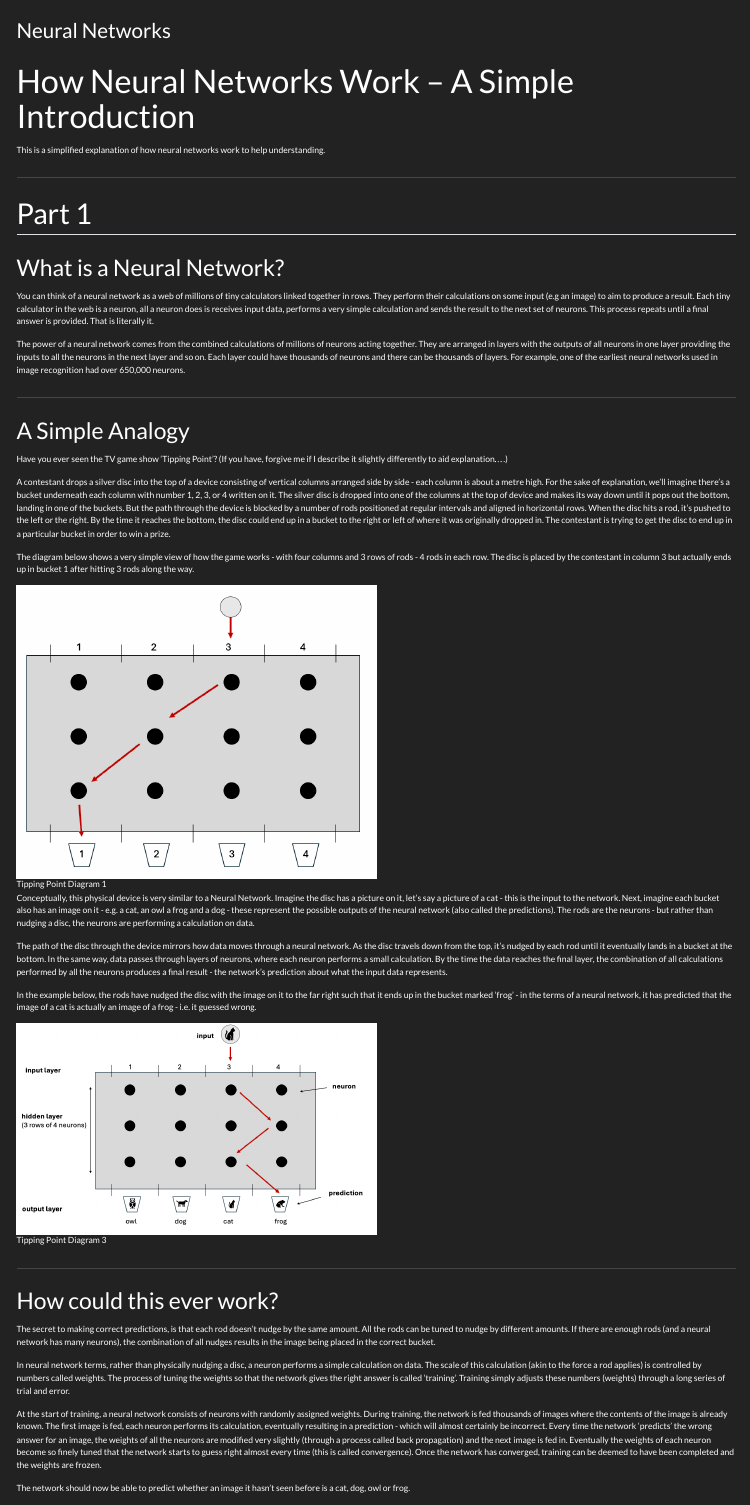
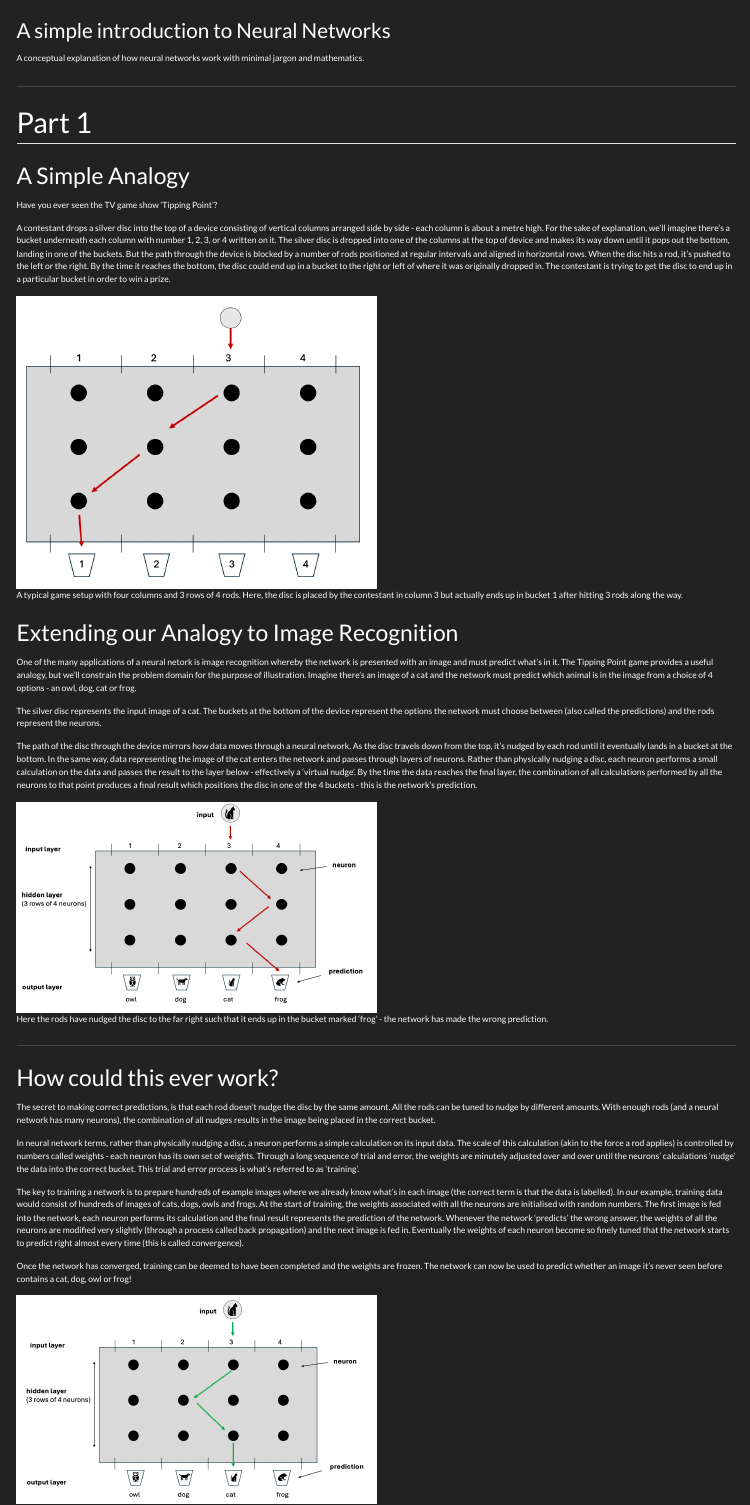
Before and after one commit to patrick-lowry/patrick-lowry-dotcom, a Quarto document (ml-book/chapters/neural_networks.qmd): the page in a window 1100 px wide, from its top. Rendered offline with R 4.5, knitr and Pandoc in place of Quarto, with nearby package versions; menus at the side of the page are left out.

Commit message:
updated part 1

```diff
--- a/assets/css/custom-dark.css
+++ b/assets/css/custom-dark.css
@@ -1,3 +1,11 @@
 body {
   font-size: 0.9rem;
 }
+
+figcaption {
+  font-style: italic;
+  font-size: 0.8rem;
+  width: 50%;
+  text-align: center;
+  color: inherit;
+}
--- a/ml-book/chapters/neural_networks.qmd
+++ b/ml-book/chapters/neural_networks.qmd
@@ -1,15 +1,14 @@
 ---
-title: "Neural Networks"
+title: "A simple introduction to Neural Networks"
 ---
 
-# How Neural Networks Work – A Simple Introduction
-
-This is a simplified explanation of how neural networks work to help understanding.
+A conceptual explanation of how neural networks work with minimal jargon and mathematics.
 
 ---
 
 ## Part 1
 
+<!--
 ### What is a Neural Network?
 
 You can think of a neural network as a web of millions of tiny calculators linked together in rows. They perform their calculations on some input (e.g an image) to aim to produce a result. Each tiny calculator in the web is a neuron, all a neuron does is receives input data, performs a very simple calculation and sends the result to the next set of neurons. This process repeats until a final answer is provided. That is literally it.
@@ -18,33 +17,35 @@ The power of a neural network comes from the combined calculations of millions o
 
 ---
 
+-->
+
 ### A Simple Analogy
 
-Have you ever seen the TV game show ‘Tipping Point’? (If you have, forgive me if I describe it slightly differently to aid explanation….)
+Have you ever seen the TV game show ‘Tipping Point’?
 
 A contestant drops a silver disc into the top of a device consisting of vertical columns arranged side by side - each column is about a metre high. For the sake of explanation, we’ll imagine there’s a bucket underneath each column with number 1, 2, 3, or 4 written on it. The silver disc is dropped into one of the columns at the top of device and makes its way down until it pops out the bottom, landing in one of the buckets. But the path through the device is blocked by a number of rods positioned at regular intervals and aligned in horizontal rows. When the disc hits a rod, it’s pushed to the left or the right. By the time it reaches the bottom, the disc could end up in a bucket to the right or left of where it was originally dropped in. The contestant is trying to get the disc to end up in a particular bucket in order to win a prize.
 
-The diagram below shows a very simple view of how the game works - with four columns and 3 rows of rods - 4 rods in each row. The disc is placed by the contestant in column 3 but actually ends up in bucket 1 after hitting 3 rods along the way.
+![A typical game setup with four columns and 3 rows of 4 rods. Here, the disc is placed by the contestant in column 3 but actually ends up in bucket 1 after hitting 3 rods along the way.](tipping_point_1.png){width="50%"}
 
-![Tipping Point Diagram 1](tipping_point_1.png){width="50%"}
+### Extending our Analogy to Image Recognition
+One of the many applications of a neural netork is image recognition whereby the network is presented with an image and must predict what's in it. The Tipping Point game provides a useful analogy, but we'll constrain the problem domain for the purpose of illustration. Imagine there's an image of a cat and the network must predict which animal is in the image from a choice of 4 options - an owl, dog, cat or frog.
 
-Conceptually, this physical device is very similar to a Neural Network. Imagine the disc has a picture on it, let’s say a picture of a cat - this is the input to the network. Next, imagine each bucket also has an image on it - e.g. a cat, an owl a frog and a dog - these represent the possible outputs of the neural network (also called the predictions). The rods are the neurons - but rather than nudging a disc, the neurons are performing a calculation on data.
+The silver disc represents the input image of a cat. The buckets at the bottom of the device represent the options the network must choose between (also called the predictions) and the rods represent the neurons.
 
-The path of the disc through the device mirrors how data moves through a neural network. As the disc travels down from the top, it’s nudged by each rod until it eventually lands in a bucket at the bottom. In the same way, data passes through layers of neurons, where each neuron performs a small calculation. By the time the data reaches the final layer, the combination of all calculations performed by all the neurons produces a final result - the network’s prediction about what the input data represents.
+The path of the disc through the device mirrors how data moves through a neural network. As the disc travels down from the top, it’s nudged by each rod until it eventually lands in a bucket at the bottom. In the same way, data representing the image of the cat enters the network and passes through layers of neurons. Rather than physically nudging a disc, each neuron performs a small calculation on the data and passes the result to the layer below - effectively a 'virtual nudge'. By the time the data reaches the final layer, the combination of all calculations performed by all the neurons to that point produces a final result which positions the disc in one of the 4 buckets - this is the  network’s prediction.
 
-In the example below, the rods have nudged the disc with the image on it to the far right such that it ends up in the bucket marked ‘frog’ - in the terms of a neural network, it has predicted that the image of a cat is actually an image of a frog - i.e. it guessed wrong.
 
-![Tipping Point Diagram 3](tipping_point_3.png){width="50%"}
+![Here the rods have nudged the disc to the far right such that it ends up in the bucket marked ‘frog’ - the network has made the wrong prediction.](tipping_point_3.png){width="50%"}
 
 ---
 
 ### How could this ever work?
 
-The secret to making correct predictions, is that each rod doesn’t nudge by the same amount. All the rods can be tuned to nudge by different amounts. If there are enough rods (and a neural network has many neurons), the combination of all nudges results in the image being placed in the correct bucket.
+The secret to making correct predictions, is that each rod doesn’t nudge the disc by the same amount. All the rods can be tuned to nudge by different amounts. With enough rods (and a neural network has many neurons), the combination of all nudges results in the image being placed in the correct bucket.
 
-In neural network terms, rather than physically nudging a disc, a neuron performs a simple calculation on data. The scale of this calculation (akin to the force a rod applies) is controlled by numbers called weights. The process of tuning the weights so that the network gives the right answer is called ‘training’. Training simply adjusts these numbers (weights) through a long series of trial and error.
+In neural network terms, rather than physically nudging a disc, a neuron performs a simple calculation on its input data. The scale of this calculation (akin to the force a rod applies) is controlled by numbers called weights - each neuron has its own set of weights. Through a long sequence of trial and error, the weights are minutely adjusted over and over until the neurons' calculations 'nudge' the data into the correct bucket. This trial and error process is what's referred to as 'training'.
 
-At the start of training, a neural network consists of neurons with randomly assigned weights. During training, the network is fed thousands of images where the contents of the image is already known. The first image is fed, each neuron performs its calculation, eventually resulting in a prediction - which will almost certainly be incorrect. Every time the network ‘predicts’ the wrong answer for an image, the weights of all the neurons are modified very slightly (through a process called back propagation) and the next image is fed in. Eventually the weights of each neuron become so finely tuned that the network starts to guess right almost every time (this is called convergence). Once the network has converged, training can be deemed to have been completed and the weights are frozen.
+The key to training a network is to prepare hundreds of example images where we already know what's in each image (the correct term is that the data is labelled). In our example, training data would consist of hundreds of images of cats, dogs, owls and frogs. At the start of training, the weights associated with all the neurons are initialised with random numbers. The first image is fed into the network, each neuron performs its calculation and the final result represents the prediction of the network. Whenever the network ‘predicts’ the wrong answer, the weights of all the neurons are modified very slightly (through a process called back propagation) and the next image is fed in. Eventually the weights of each neuron become so finely tuned that the network starts to predict right almost every time (this is called convergence).
 
-The network should now be able to predict whether an image it hasn’t seen before is a cat, dog, owl or frog.
+Once the network has converged, training can be deemed to have been completed and the weights are frozen. The network can now be used to predict whether an image it's never seen before contains a cat, dog, owl or frog!
 
```
Also changed, not shown: ml-book/chapters/neural_networks.qmd (6 more changed lines).
